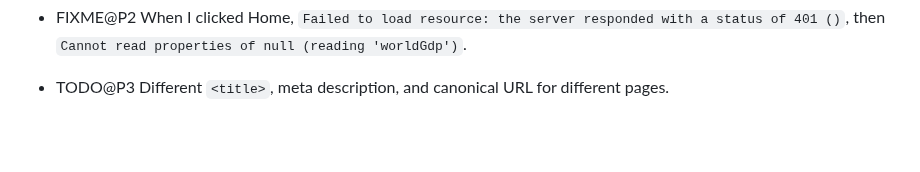
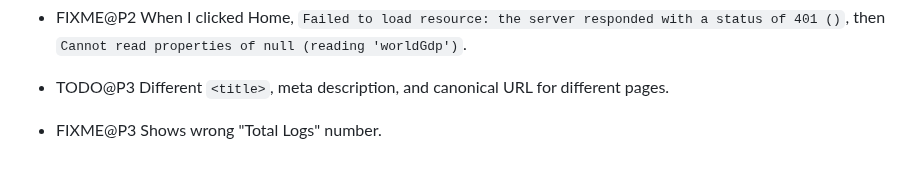
Before and after one commit to vporton/meritocracy, a Markdown page: TODO.md, the part around the change. Rendered like a GitHub page; blank space fills up the shorter version.

Commit message:
add FIXME item

```diff
--- a/TODO.md
+++ b/TODO.md
@@ -82,3 +82,5 @@
   then `Cannot read properties of null (reading 'worldGdp')`.
 
 - TODO@P3 Different `<title>`, meta description, and canonical URL for different pages.
+
+- FIXME@P3 Shows wrong "Total Logs" number.
```
